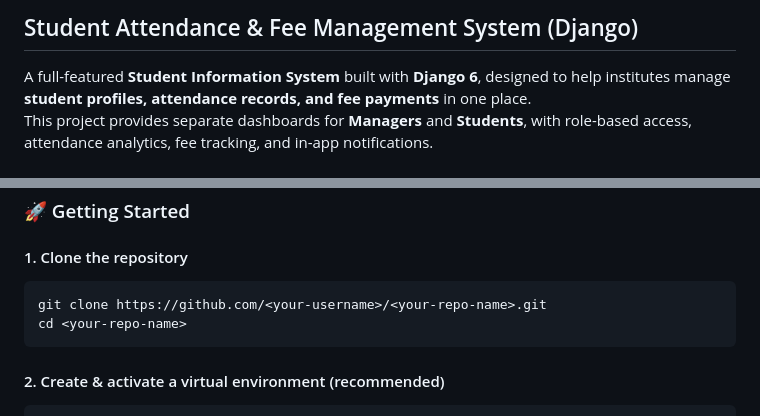
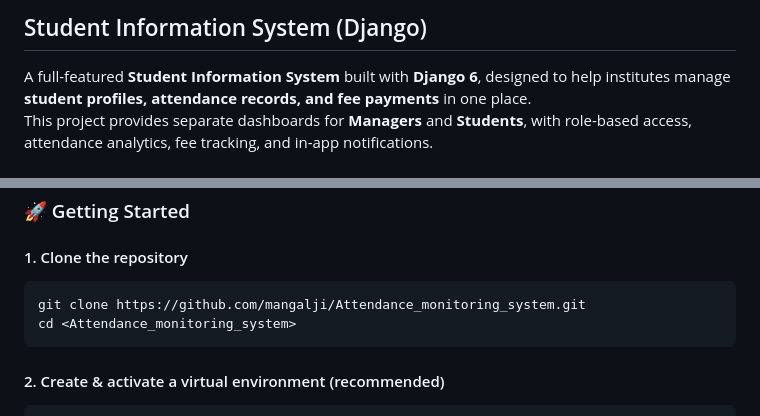
Before and after one commit to mangalji/Attendance_monitoring_system, a Markdown page: README.md, 2 parts joined by grey strips. Drawn GitHub-style.

Commit message:
readme correction

````diff
--- a/README.md
+++ b/README.md
@@ -1,4 +1,4 @@
-## Student Attendance & Fee Management System (Django)
+## Student Information System (Django)
 
 A full-featured **Student Information System** built with **Django 6**, designed to help institutes manage **student profiles, attendance records, and fee payments** in one place.
 This project provides separate dashboards for **Managers** and **Students**, with role-based access, attendance analytics, fee tracking, and in-app notifications.
@@ -133,8 +133,8 @@ This project provides separate dashboards for **Managers** and **Students**, wit
 #### 1. Clone the repository
 
 ```bash
-git clone https://github.com/<your-username>/<your-repo-name>.git
-cd <your-repo-name>
+git clone https://github.com/mangalji/Attendance_monitoring_system.git
+cd <Attendance_monitoring_system>
 ```
 
 #### 2. Create & activate a virtual environment (recommended)
````
